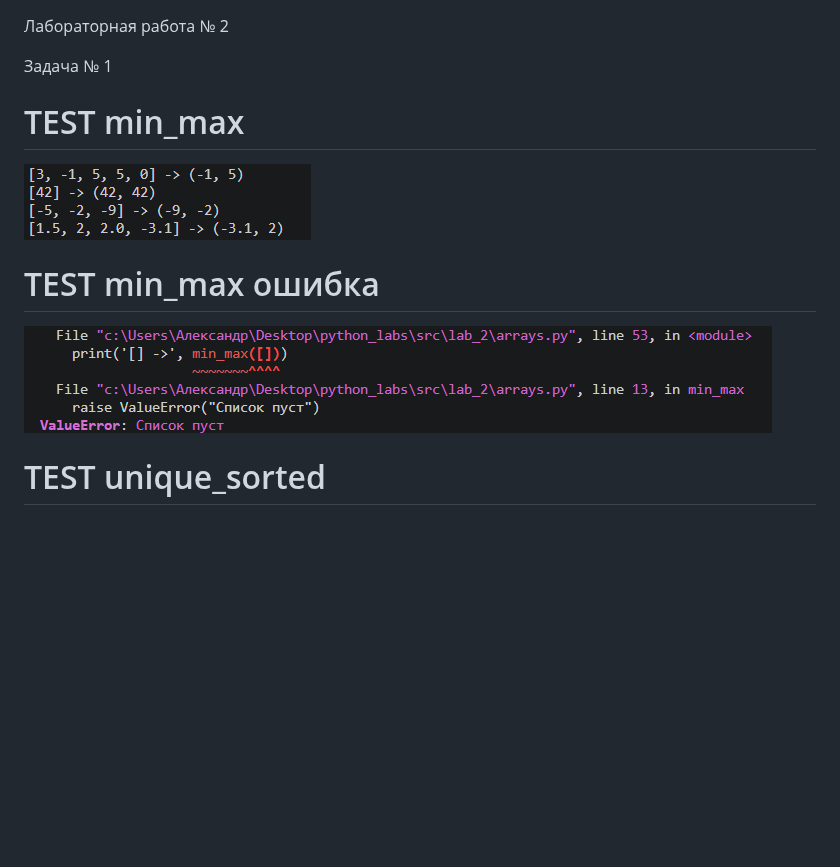
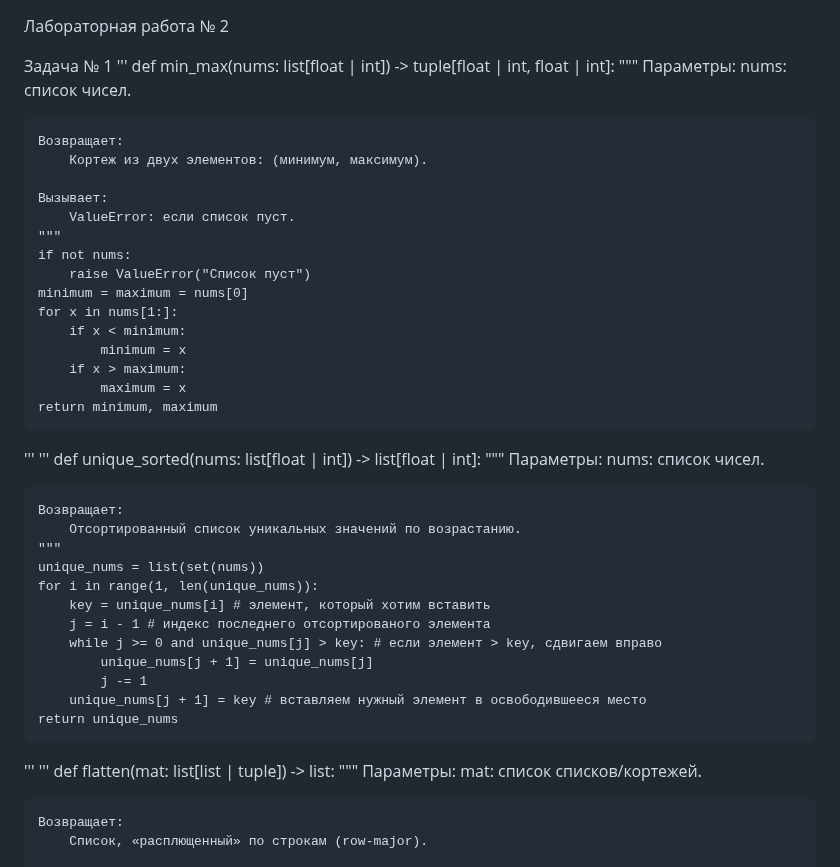
Before and after one commit to pawpawru/python_labs, a Markdown page: src/lab_2/README.md, the part around one of its changes. Rendered like a GitHub page; pictures changed too: images/lab_2/img_01.png; blank space fills up the shorter version.

```diff
--- a/src/lab_2/README.md
+++ b/src/lab_2/README.md
@@ -1,13 +1,53 @@
 Лабораторная работа № 2
 
 Задача № 1
-# TEST min_max
+'''
+def min_max(nums: list[float | int]) -> tuple[float | int, float | int]:
+    """
+    Параметры:
+        nums: список чисел.
 
-![Скриншот задачи №1.1](../../images/lab_2/img_01.png)
+    Возвращает:
+        Кортеж из двух элементов: (минимум, максимум).
 
-# TEST min_max ошибка
+    Вызывает:
+        ValueError: если список пуст.
+    """
+    if not nums:
+        raise ValueError("Список пуст")
+    minimum = maximum = nums[0]
+    for x in nums[1:]:
+        if x < minimum:
+            minimum = x
+        if x > maximum:
+            maximum = x
+    return minimum, maximum
+'''
+'''
+def unique_sorted(nums: list[float | int]) -> list[float | int]:
+    """
+    Параметры:
+        nums: список чисел.
 
-![Скриншот задачи №1.2](../../images/lab_2/img_02.png)
+    Возвращает:
+        Отсортированный список уникальных значений по возрастанию.
+    """
+    unique_nums = list(set(nums))
+    for i in range(1, len(unique_nums)):
+        key = unique_nums[i] # элемент, который хотим вставить
+        j = i - 1 # индекс последнего отсортированого элемента
+        while j >= 0 and unique_nums[j] > key: # если элемент > key, сдвигаем вправо
+            unique_nums[j + 1] = unique_nums[j]
+            j -= 1
+        unique_nums[j + 1] = key # вставляем нужный элемент в освободившееся место
+    return unique_nums
+'''
+'''
+def flatten(mat: list[list | tuple]) -> list:
+    """
+    Параметры:
+        mat: список списков/кортежей.
 
-# TEST unique_sorted
+    Возвращает:
+        Список, «расплющенный» по строкам (row-major).
 
```
Also changed, not shown: other parts of src/lab_2/README.md (+11 -26 lines), 1 other file.
